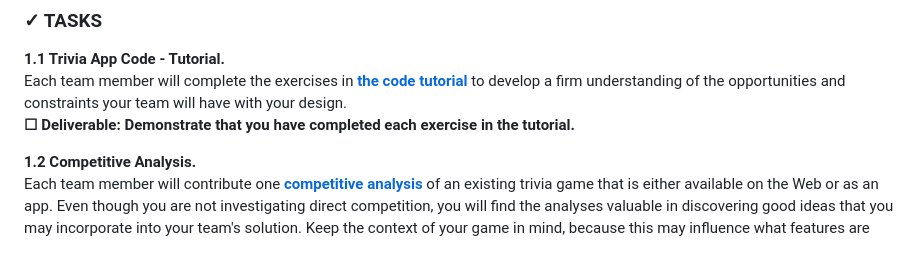
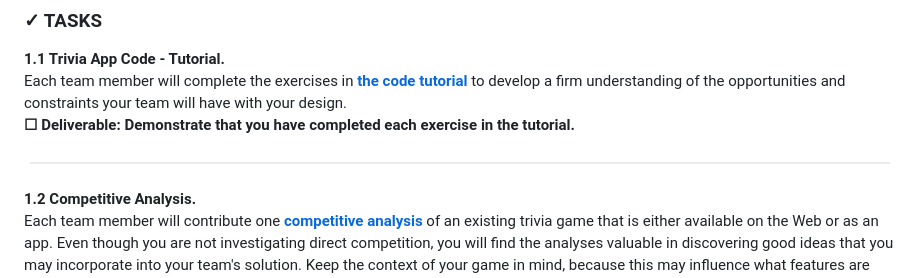
Before and after one commit to idewcomputing/project-trivia-health, a Markdown page: project-instructions/1-discover-and-define-problem.md, the part around the change. Rendered like a GitHub page; pictures changed too: .gitbook/assets/hr.png (added); blank space fills up the shorter version.

Commit message:
GitBook: [master] one page and one asset modified

```diff
--- a/project-instructions/1-discover-and-define-problem.md
+++ b/project-instructions/1-discover-and-define-problem.md
@@ -9,6 +9,8 @@ Begin to frame the goals of the design by learning about the stakeholders, the a
 **1.1 Trivia App Code - Tutorial.**
 Each team member will complete the exercises in [**the code tutorial**](https://docs.idew.org/code-trivia/tutorial/overview-of-code-template) to develop a firm understanding of the opportunities and constraints your team will have with your design.
 **☐ Deliverable: Demonstrate that you have completed each exercise in the tutorial.**
+
+![](../.gitbook/assets/hr.png)
 
 **1.2 Competitive Analysis.**
 Each team member will contribute one [**competitive analysis**](https://docs.idew.org/principles-and-practices/practices/competitive-analysis) of an existing trivia game that is either available on the Web or as an app. Even though you are not investigating direct competition, you will find the analyses valuable in discovering good ideas that you may incorporate into your team's solution. Keep the context of your game in mind, because this may influence what features are appropriate for a game focused on a health issue.
```
